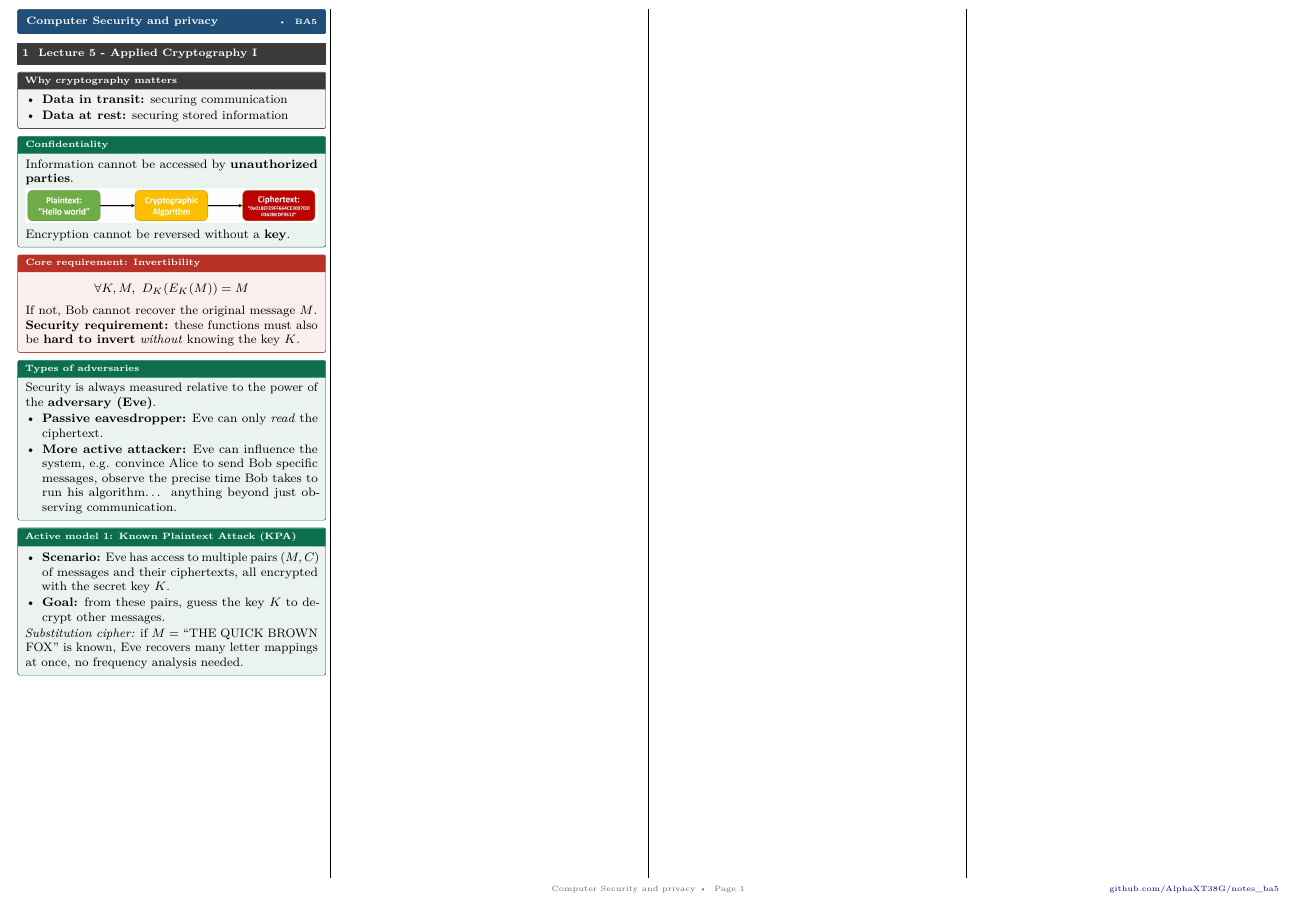
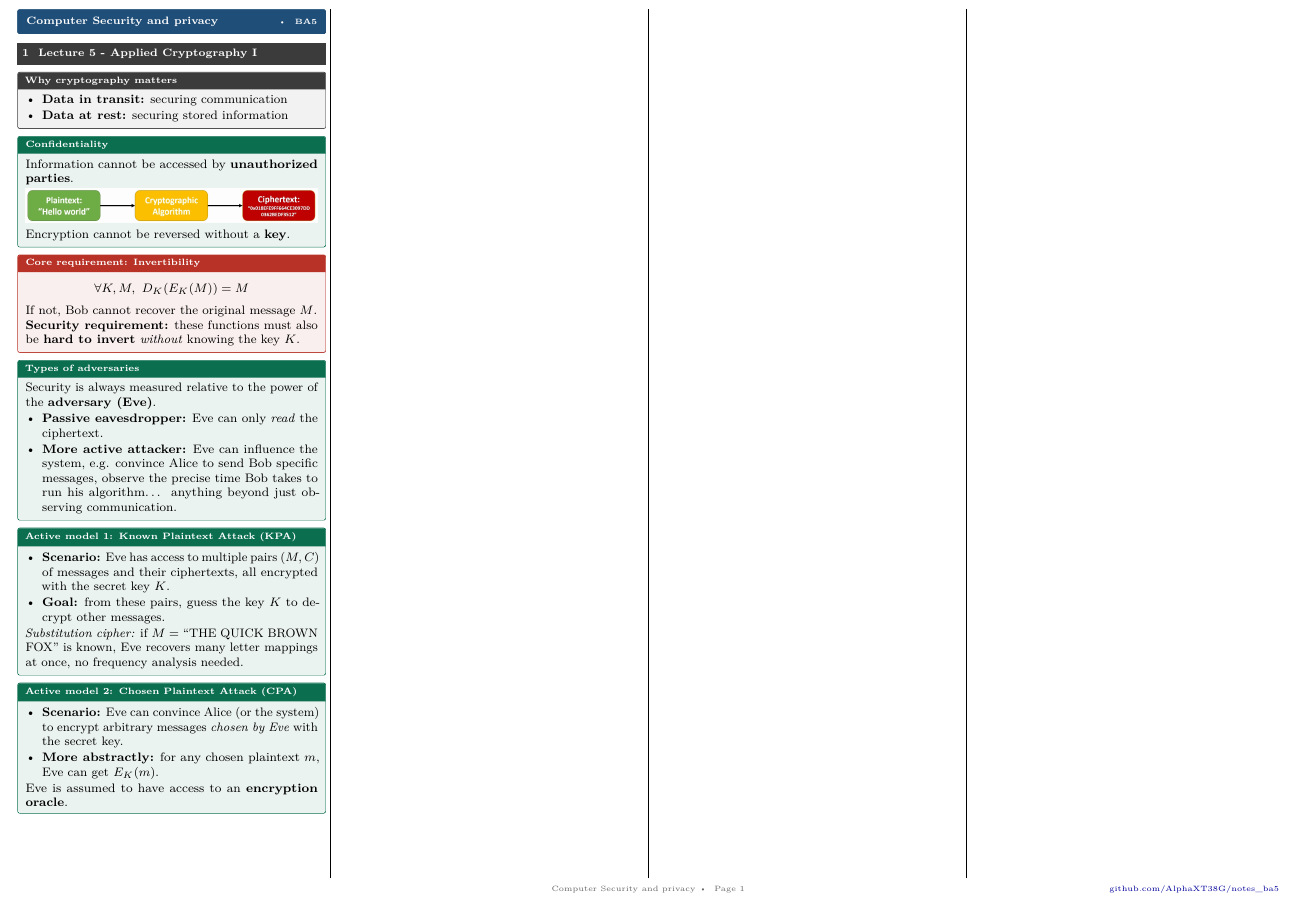
Before and after one commit to AlphaXT38G/notes_ba5, a LaTeX document (compsec/cheatsheet.tex): part of the page, cut so that both start at the same text. Compiled offline with pdfLaTeX.

Commit message:
feat: add cpa definition

```diff
--- a/compsec/cheatsheet.tex
+++ b/compsec/cheatsheet.tex
@@ -45,6 +45,14 @@
         \item \textbf{Goal:} from these pairs, guess the key $K$ to decrypt other messages.
     \end{itemize}
     \textit{Substitution cipher:} if $M$ = ``THE QUICK BROWN FOX'' is known, Eve recovers many letter mappings at once, no frequency analysis needed.
+\end{defn}
+
+\begin{defn}[title=Active model 2: Chosen Plaintext Attack (CPA)]
+    \begin{itemize}
+        \item \textbf{Scenario:} Eve can convince Alice (or the system) to encrypt arbitrary messages \textit{chosen by Eve} with the secret key.
+        \item \textbf{More abstractly:} for any chosen plaintext $m$, Eve can get $E_K(m)$.
+    \end{itemize}
+    Eve is assumed to have access to an \textbf{encryption oracle}.
 \end{defn}
 
 \iffalse
```
